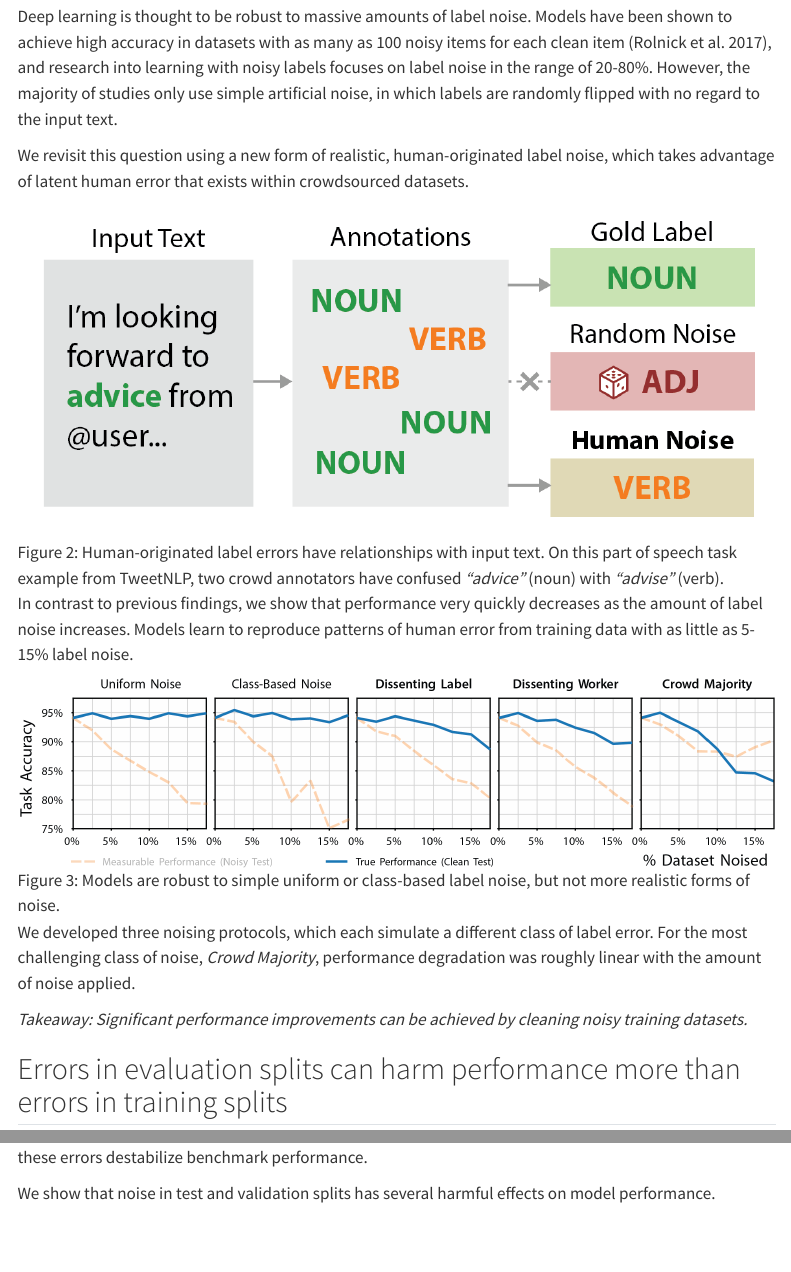
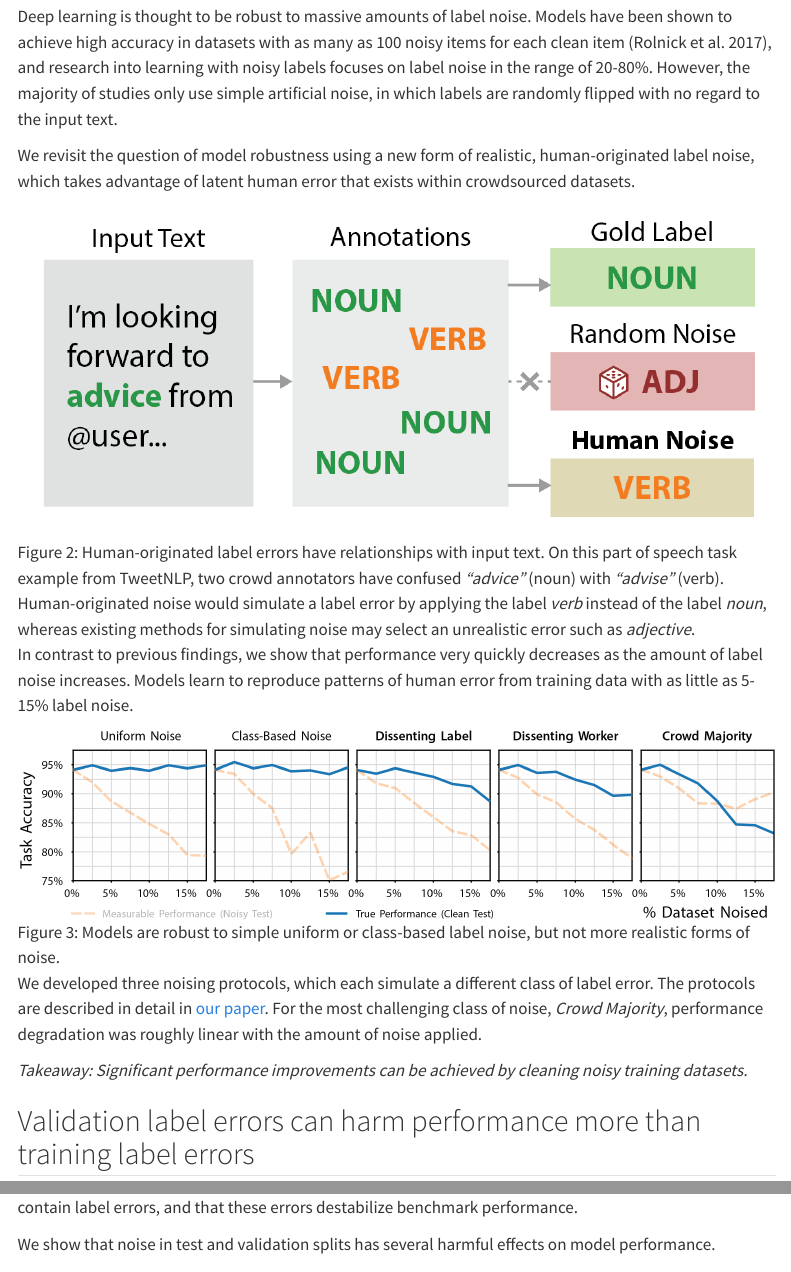
Before and after one commit to dcx/errors-blog-temp, a Quarto document (blog.qmd): the page in a window 1100 px wide, from 1690 px down, and a second part further down, joined at a grey line. Rendered offline with R 4.5, knitr and Pandoc in place of Quarto, with nearby package versions; menus at the side of the page are left out.

Commit message:
Update blog.qmd

```diff
--- a/blog.qmd
+++ b/blog.qmd
@@ -74,9 +74,9 @@ Deep learning is thought to be robust to massive amounts of label noise.
 Models have been shown to achieve high accuracy in datasets with as many as 100 noisy items for each clean item [@rolnick2017deep], and research into learning with noisy labels focuses on label noise in the range of 20-80%.
 However, the majority of studies only use simple artificial noise, in which labels are randomly flipped with no regard to the input text.
 
-We revisit this question using a new form of realistic, human-originated label noise, which takes advantage of latent human error that exists within crowdsourced datasets.
+We revisit the question of model robustness using a new form of realistic, human-originated label noise, which takes advantage of latent human error that exists within crowdsourced datasets.
 
-![Human-originated label errors have relationships with input text. On this part of speech task example from TweetNLP, two crowd annotators have confused *"advice"* (noun) with *"advise"* (verb).](img/holn@2x.png){#fig-holn}
+![Human-originated label errors have relationships with input text. On this part of speech task example from TweetNLP, two crowd annotators have confused *"advice"* (noun) with *"advise"* (verb). Human-originated noise would simulate a label error by applying the label *verb* instead of the label *noun*, whereas existing methods for simulating noise may select an unrealistic error such as *adjective*.](img/holn@2x.png){#fig-holn}
 
 In contrast to previous findings, we show that performance very quickly decreases as the amount of label noise increases.
 Models learn to reproduce patterns of human error from training data with as little as 5-15% label noise.
@@ -85,10 +85,10 @@ Models learn to reproduce patterns of human error from training data with as lit
 ![Models are robust to simple uniform or class-based label noise, but not more realistic forms of noise.](img/multiplot@2x.png){#fig-multiplot-clean}
 :::
 
-We developed three noising protocols, which each simulate a different class of label error.
+We developed three noising protocols, which each simulate a different class of label error. The protocols are described in detail in [our paper](https://arxiv.org/abs/2205.12702).
 For the most challenging class of noise, *Crowd Majority*, performance degradation was roughly linear with the amount of noise applied.
 
 *Takeaway: Significant performance improvements can be achieved by cleaning noisy training datasets.*
 
-## Errors in evaluation splits can harm performance more than errors in training splits {#sec-eval}
+## Validation label errors can harm performance more than training label errors {#sec-eval}
 
```
Also changed, not shown: blog.qmd (2 more changed lines).
